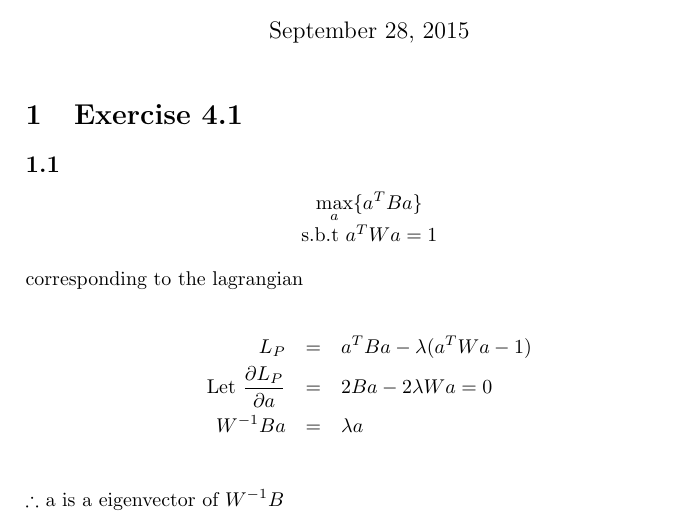
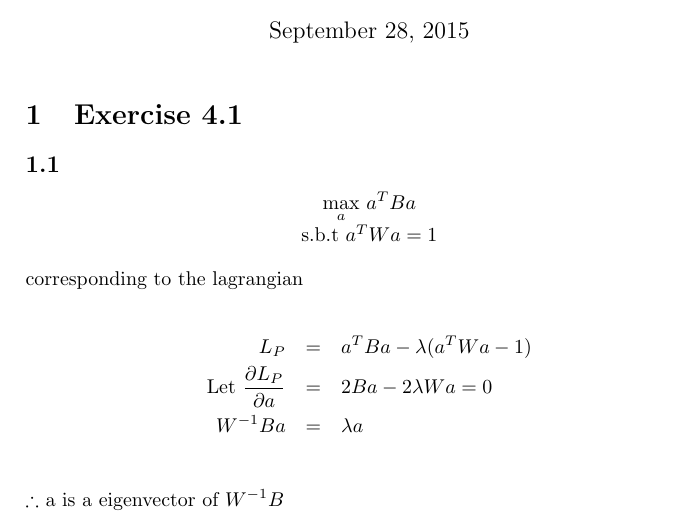
Before and after one commit to wbcustc/ModernAnalysis, a LaTeX problem sheet (HW2/tex_file/writing_exercise.tex): part of the page, cut so that both start at the same text. Compiled offline with pdfLaTeX.

Commit message:
change tex file

```diff
--- a/HW2/tex_file/writing_exercise.tex
+++ b/HW2/tex_file/writing_exercise.tex
@@ -8,7 +8,7 @@
 \section{Exercise 4.1}
 \subsection{}
 \begin{center}
-$\underset{a}{\max } \{a^TBa \}$\\
+$\underset{a}{\max }$ $a^TBa$\\
 s.b.t $a^TWa = 1$ \\
 \end{center}
 corresponding to the lagrangian \\
```
Also changed, not shown: HW2/tex_file/writing_exercise.pdf, 2 other files.
